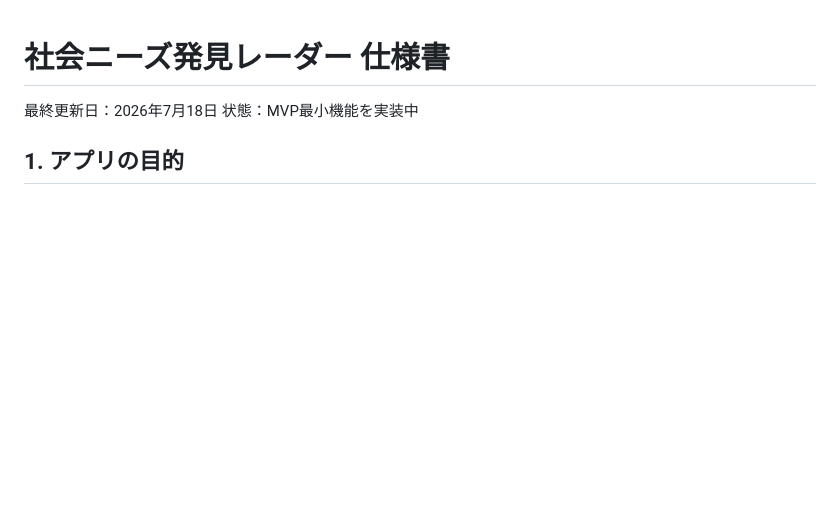
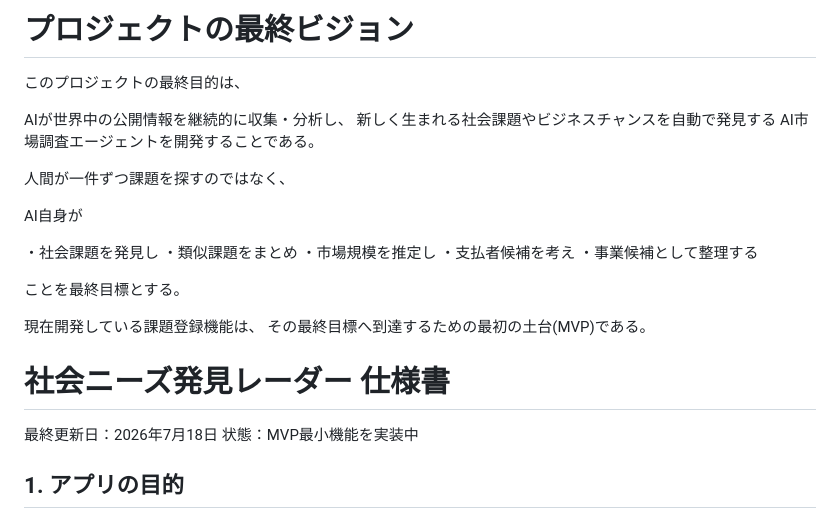
Before and after one commit to soutarounaka1016-max/market, a Markdown page: PRODUCT_SPEC.md, the part around the change. GitHub-like rendering; blank space fills up the shorter version.

Commit message:
Document project vision and goals in PRODUCT_SPEC.md
Added project vision and objectives for AI market research agent.

```diff
--- a/PRODUCT_SPEC.md
+++ b/PRODUCT_SPEC.md
@@ -1,3 +1,25 @@
+# プロジェクトの最終ビジョン
+
+このプロジェクトの最終目的は、
+
+AIが世界中の公開情報を継続的に収集・分析し、
+新しく生まれる社会課題やビジネスチャンスを自動で発見する
+AI市場調査エージェントを開発することである。
+
+人間が一件ずつ課題を探すのではなく、
+
+AI自身が
+
+・社会課題を発見し
+・類似課題をまとめ
+・市場規模を推定し
+・支払者候補を考え
+・事業候補として整理する
+
+ことを最終目標とする。
+
+現在開発している課題登録機能は、
+その最終目標へ到達するための最初の土台(MVP)である。
 # 社会ニーズ発見レーダー 仕様書
 
 最終更新日：2026年7月18日
```
